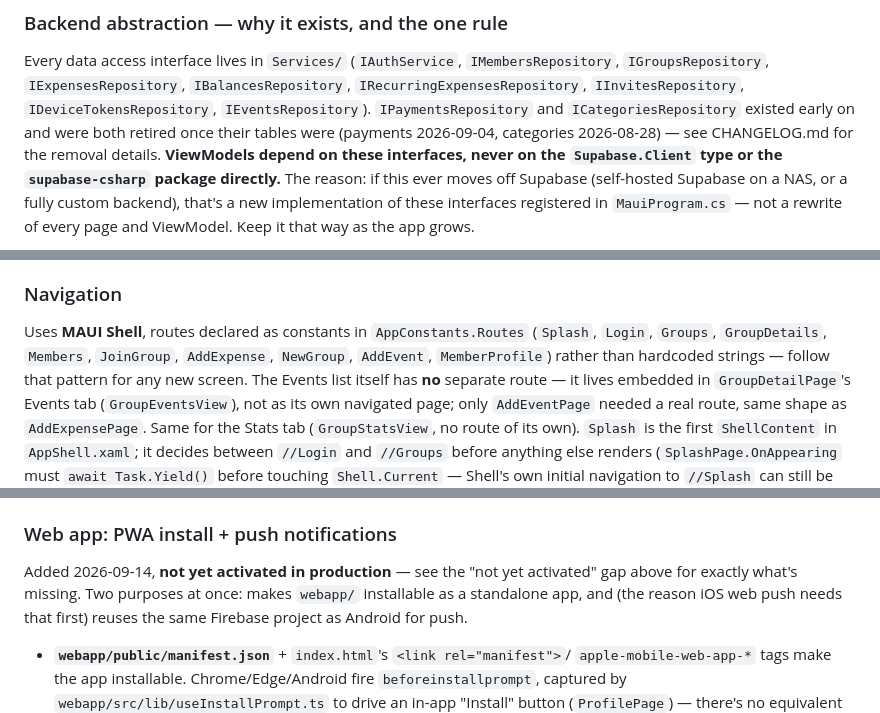
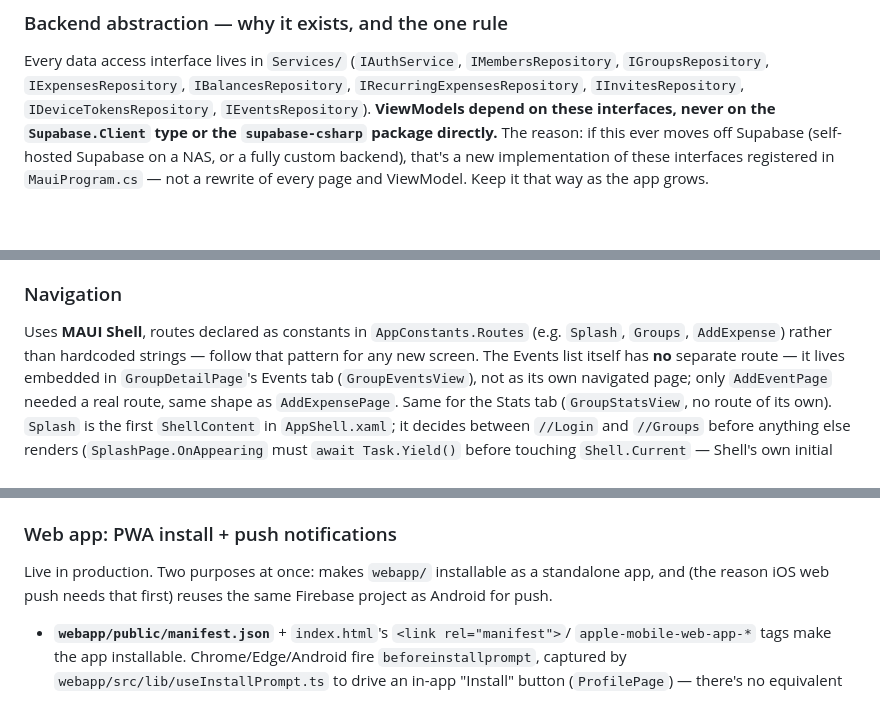
Before and after one commit to aitorsansal/AxisApp, a Markdown page: CLAUDE.md, 3 parts joined by grey strips. GitHub-like rendering; blank space fills up the shorter version.

```diff
--- a/CLAUDE.md
+++ b/CLAUDE.md
@@ -197,9 +188,6 @@ Every data access interface lives in `Services/` (`IAuthService`,
 `IMembersRepository`, `IGroupsRepository`,
 `IExpensesRepository`, `IBalancesRepository`, `IRecurringExpensesRepository`,
 `IInvitesRepository`, `IDeviceTokensRepository`, `IEventsRepository`).
-`IPaymentsRepository` and `ICategoriesRepository` existed early on and were
-both retired once their tables were (payments 2026-09-04, categories
-2026-08-28) — see CHANGELOG.md for the removal details.
 **ViewModels depend on these interfaces, never on the
 `Supabase.Client` type or the `supabase-csharp` package directly.** The reason:
 if this ever moves off Supabase (self-hosted Supabase on a NAS, or a fully
@@ -268,8 +256,7 @@ notification handler) needs the same guard, not a fresh
 ### Navigation
 
 Uses **MAUI Shell**, routes declared as constants in `AppConstants.Routes`
-(`Splash`, `Login`, `Groups`, `GroupDetails`, `Members`, `JoinGroup`,
-`AddExpense`, `NewGroup`, `AddEvent`, `MemberProfile`) rather than hardcoded
+(e.g. `Splash`, `Groups`, `AddExpense`) rather than hardcoded
 strings — follow that pattern for any new screen. The Events list itself
 has **no** separate route — it lives embedded in `GroupDetailPage`'s Events
 tab (`GroupEventsView`), not as its own navigated page; only `AddEventPage`
@@ -334,8 +321,7 @@ static site, so it's easy to change one side and forget the other:
 
 ### Web app: PWA install + push notifications
 
-Added 2026-09-14, **not yet activated in production** — see the "not yet
-activated" gap above for exactly what's missing. Two purposes at once: makes
+Live in production. Two purposes at once: makes
 `webapp/` installable as a standalone app, and (the reason iOS web push needs
 that first) reuses the same Firebase project as Android for push.
 
```
Also changed, not shown: other parts of CLAUDE.md (+15 -29 lines).
